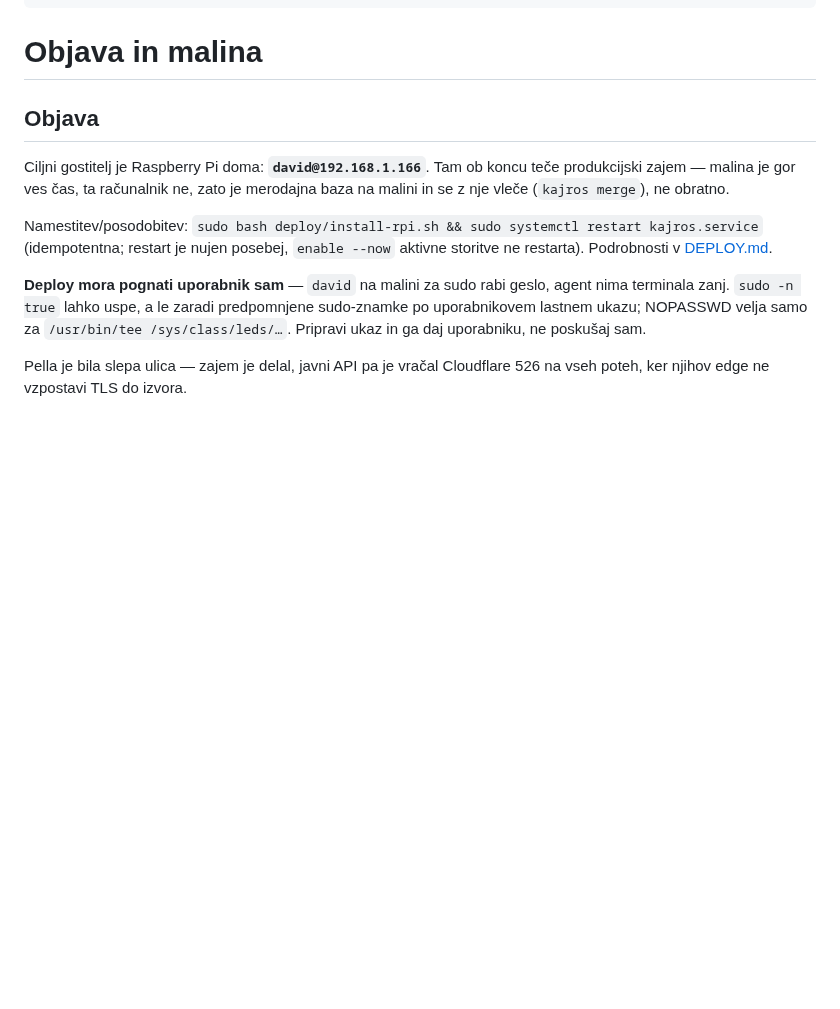
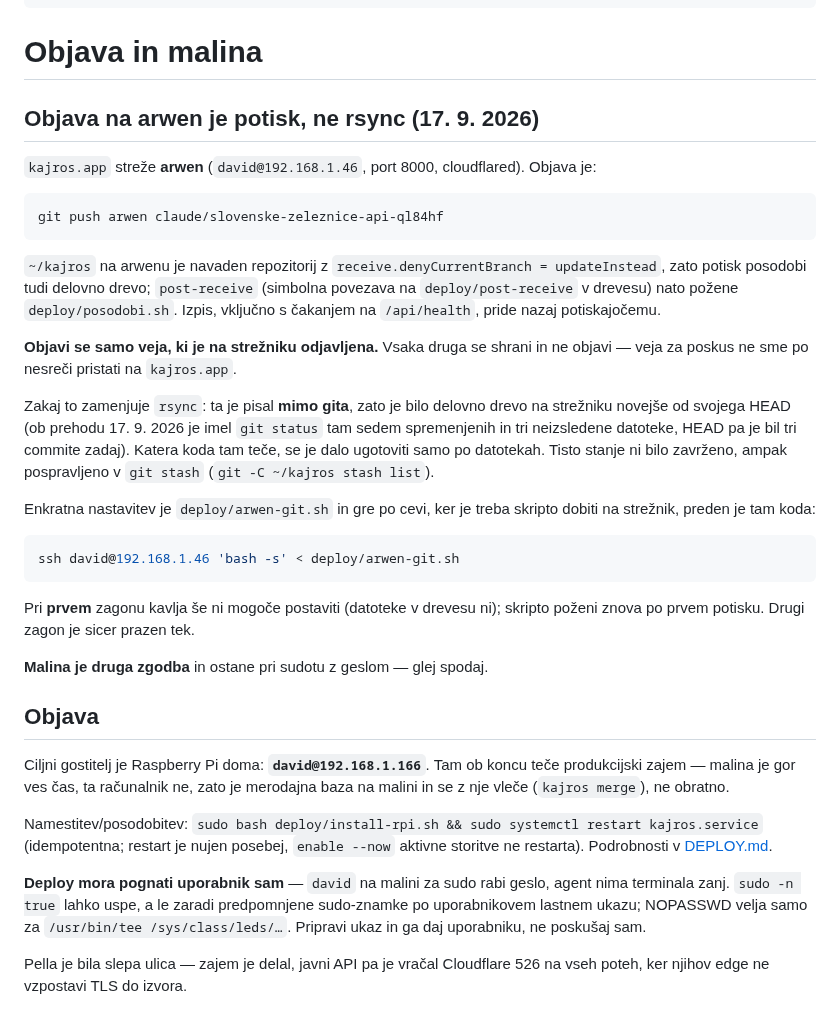
Before and after one commit to David7500/David7500, a Markdown page: .claude/rules/objava.md, the part around the change. Rendered like a GitHub page; blank space fills up the shorter version.

Commit message:
Zapis: objava na arwen je potisk
Co-Authored-By: Claude Opus 5 <noreply@anthropic.com>

````diff
--- a/.claude/rules/objava.md
+++ b/.claude/rules/objava.md
@@ -5,6 +5,43 @@ paths:
 ---
 
 # Objava in malina
+
+## Objava na arwen je potisk, ne rsync (17. 9. 2026)
+
+`kajros.app` streže **arwen** (`david@192.168.1.46`, port 8000, cloudflared).
+Objava je:
+
+```bash
+git push arwen claude/slovenske-zeleznice-api-ql84hf
+```
+
+`~/kajros` na arwenu je navaden repozitorij z `receive.denyCurrentBranch =
+updateInstead`, zato potisk posodobi tudi delovno drevo; `post-receive`
+(simbolna povezava na `deploy/post-receive` v drevesu) nato požene
+`deploy/posodobi.sh`. Izpis, vključno s čakanjem na `/api/health`, pride nazaj
+potiskajočemu.
+
+**Objavi se samo veja, ki je na strežniku odjavljena.** Vsaka druga se shrani
+in ne objavi — veja za poskus ne sme po nesreči pristati na `kajros.app`.
+
+Zakaj to zamenjuje `rsync`: ta je pisal **mimo gita**, zato je bilo delovno
+drevo na strežniku novejše od svojega HEAD (ob prehodu 17. 9. 2026 je imel
+`git status` tam sedem spremenjenih in tri neizsledene datoteke, HEAD pa je
+bil tri commite zadaj). Katera koda tam teče, se je dalo ugotoviti samo po
+datotekah. Tisto stanje ni bilo zavrženo, ampak pospravljeno v `git stash`
+(`git -C ~/kajros stash list`).
+
+Enkratna nastavitev je `deploy/arwen-git.sh` in gre po cevi, ker je treba
+skripto dobiti na strežnik, preden je tam koda:
+
+```bash
+ssh david@192.168.1.46 'bash -s' < deploy/arwen-git.sh
+```
+
+Pri **prvem** zagonu kavlja še ni mogoče postaviti (datoteke v drevesu ni);
+skripto poženi znova po prvem potisku. Drugi zagon je sicer prazen tek.
+
+**Malina je druga zgodba** in ostane pri sudotu z geslom — glej spodaj.
 
 ## Objava
 
````
Also changed, not shown: DEPLOY.md (+15 -3 lines).
